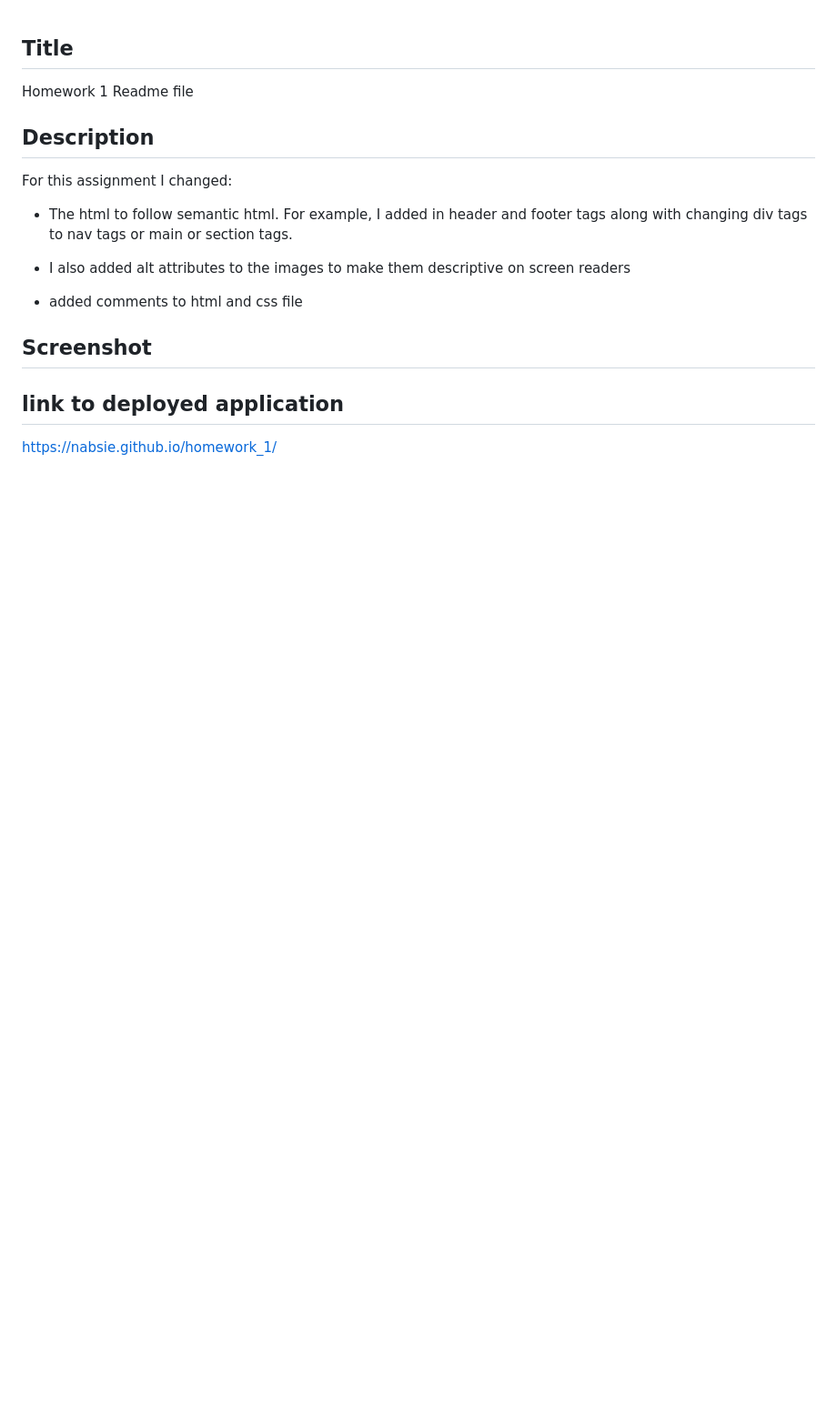
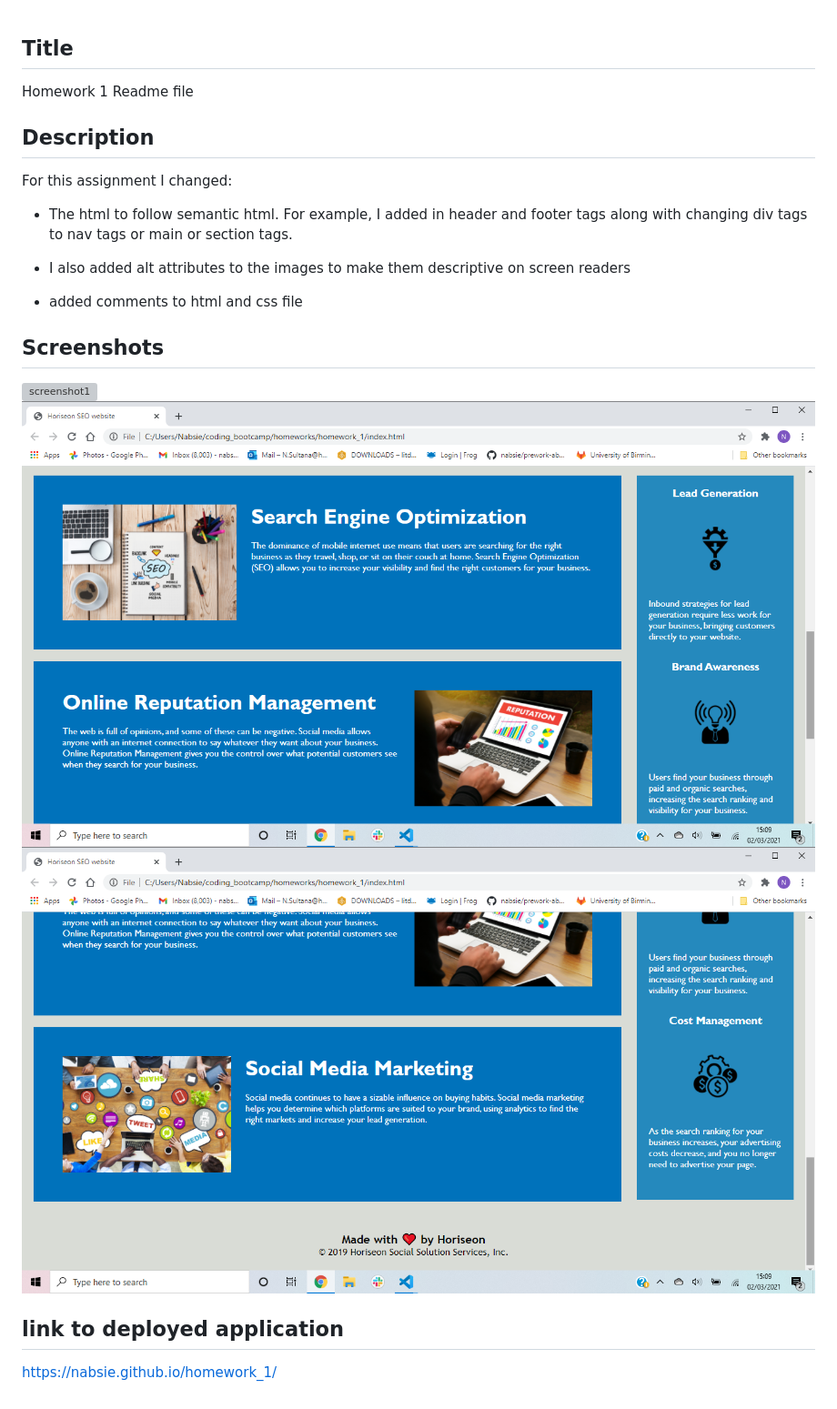
Before and after one commit to nabsie/Horiseon_refactor, a Markdown page: README.md, the part around the change. Shown: that part at 91% size. GitHub-like rendering; pictures changed too: assets/images/Screenshot-2.png (added), assets/images/Screenshot-3.png (added); blank space fills up the shorter version; grey boxes are pictures that could not be loaded.

Commit message:
added screenshots to readme file

```diff
--- a/README.md
+++ b/README.md
@@ -9,7 +9,11 @@ For this assignment I changed:
 * added comments to html and css file
 
 
-## Screenshot
+## Screenshots
+![screenshot1](./assets/images/Screenshot-1.png)
+![screenshot2](./assets/images/Screenshot-2.png)
+![screenshot3](./assets/images/Screenshot-3.png)
+
 
 ## link to deployed application
 https://nabsie.github.io/homework_1/
```
Also changed, not shown: 1 other file.
